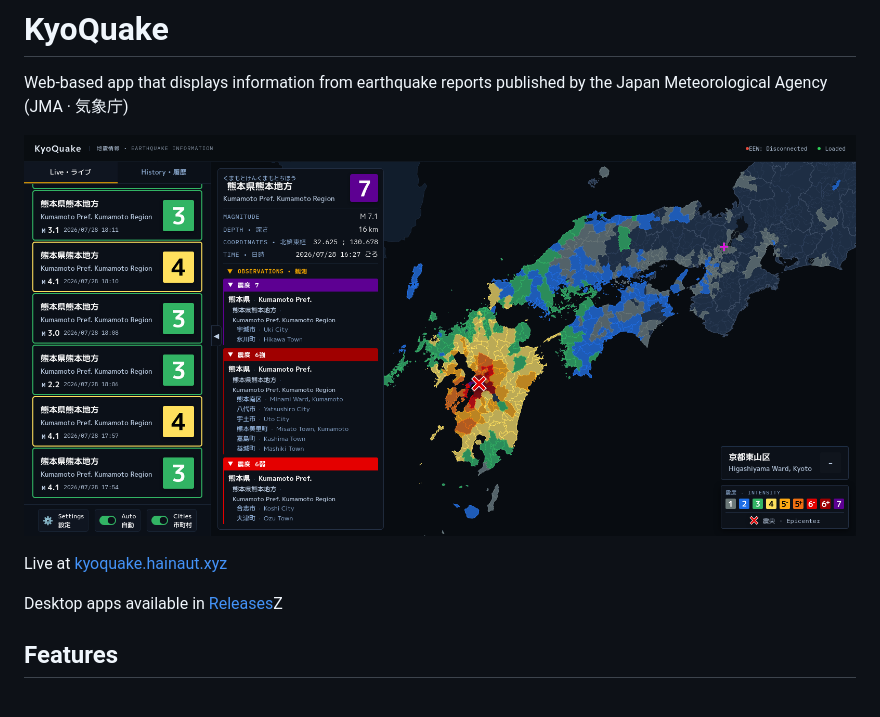
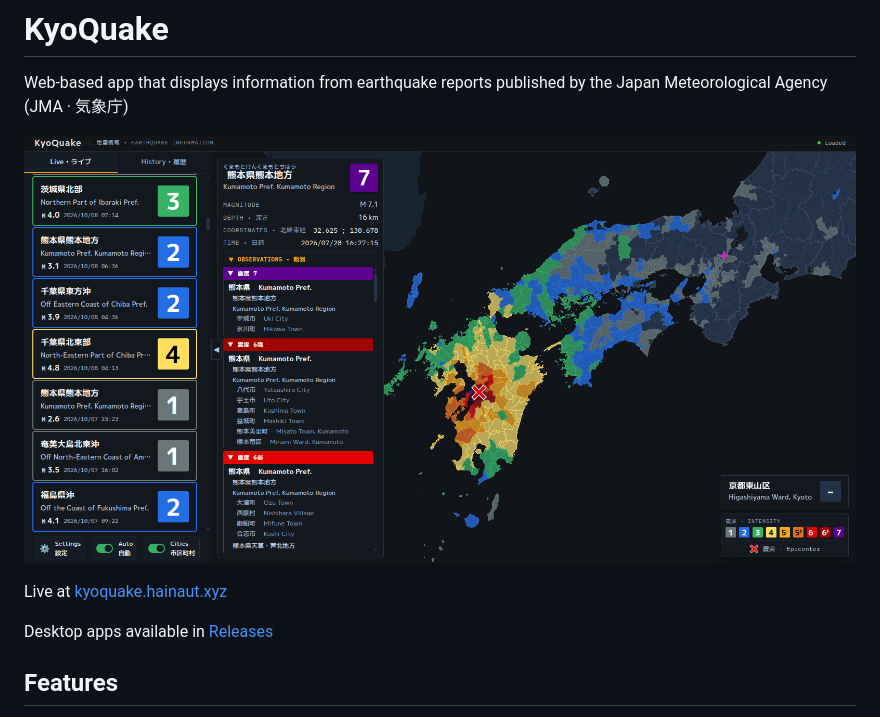
Before and after one commit to Kiriyashiki/WebQuake, a Markdown page: README.md, the part around the change. Drawn GitHub-style; pictures changed too: extra/main.png.

```diff
--- a/README.md
+++ b/README.md
@@ -6,7 +6,7 @@ Web-based app that displays information from earthquake reports published by the
 
 Live at [kyoquake.hainaut.xyz](https://kyoquake.hainaut.xyz?utm_source=github)
 
-Desktop apps available in [Releases](https://github.com/Kiriyashiki/WebQuake/releases)Z
+Desktop apps available in [Releases](https://github.com/Kiriyashiki/WebQuake/releases)
 
 ## Features
 
```
Also changed, not shown: 18 other files.
